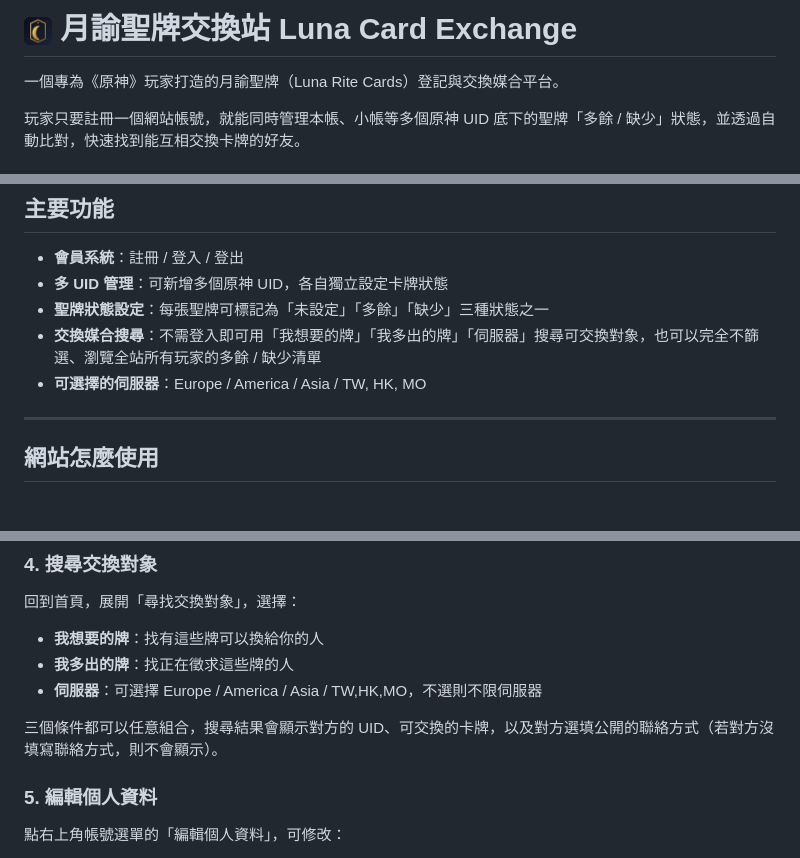
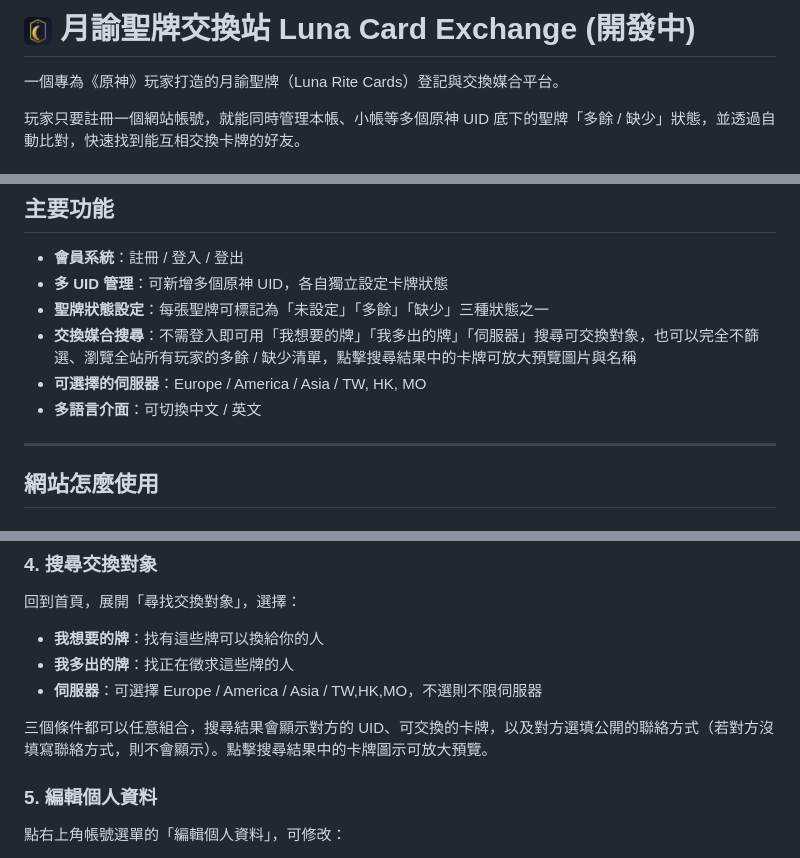
Before and after one commit to JuneChen1/genshin-card-exchange, a Markdown page: README.md, 3 parts joined by grey strips. Drawn GitHub-style.

Commit message:
docs(readme): add i18n and preview notes

```diff
--- a/README.md
+++ b/README.md
@@ -1,4 +1,4 @@
-# <img src="public/favicon-32x32.png" width="28" height="28" alt=""> 月諭聖牌交換站 Luna Card Exchange
+# <img src="public/favicon-32x32.png" width="28" height="28" alt=""> 月諭聖牌交換站 Luna Card Exchange (開發中)
 
 一個專為《原神》玩家打造的月諭聖牌（Luna Rite Cards）登記與交換媒合平台。
 
@@ -24,8 +24,9 @@
 - **會員系統**：註冊 / 登入 / 登出
 - **多 UID 管理**：可新增多個原神 UID，各自獨立設定卡牌狀態
 - **聖牌狀態設定**：每張聖牌可標記為「未設定」「多餘」「缺少」三種狀態之一
-- **交換媒合搜尋**：不需登入即可用「我想要的牌」「我多出的牌」「伺服器」搜尋可交換對象，也可以完全不篩選、瀏覽全站所有玩家的多餘 / 缺少清單
+- **交換媒合搜尋**：不需登入即可用「我想要的牌」「我多出的牌」「伺服器」搜尋可交換對象，也可以完全不篩選、瀏覽全站所有玩家的多餘 / 缺少清單，點擊搜尋結果中的卡牌可放大預覽圖片與名稱
 - **可選擇的伺服器**：Europe / America / Asia / TW, HK, MO
+- **多語言介面**：可切換中文 / 英文
 
 ---
 
@@ -53,7 +54,7 @@
 - **我多出的牌**：找正在徵求這些牌的人
 - **伺服器**：可選擇 Europe / America / Asia / TW,HK,MO，不選則不限伺服器
 
-三個條件都可以任意組合，搜尋結果會顯示對方的 UID、可交換的卡牌，以及對方選填公開的聯絡方式（若對方沒填寫聯絡方式，則不會顯示）。
+三個條件都可以任意組合，搜尋結果會顯示對方的 UID、可交換的卡牌，以及對方選填公開的聯絡方式（若對方沒填寫聯絡方式，則不會顯示）。點擊搜尋結果中的卡牌圖示可放大預覽。
 
 ### 5. 編輯個人資料
 點右上角帳號選單的「編輯個人資料」，可修改：
```
